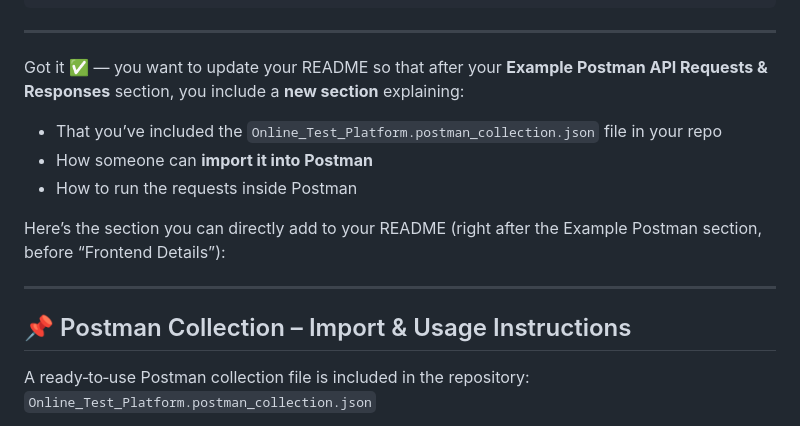
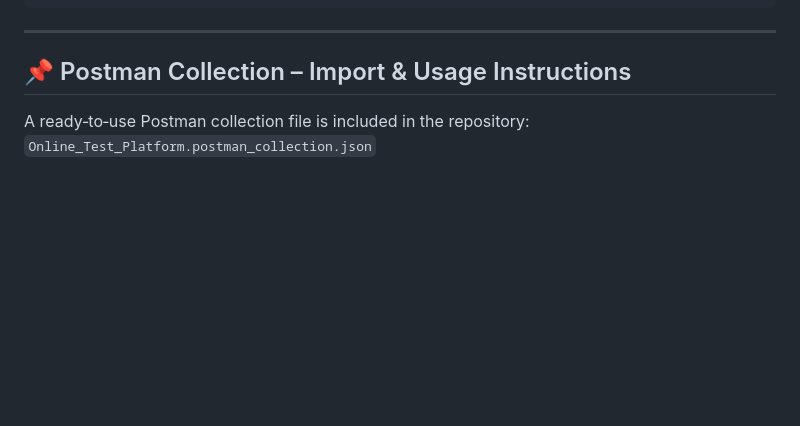
Before and after one commit to MALLIKHARJUNCHILUKURI-02/Online-Test-Platform-React-App-, a Markdown page: README.md, the part around one of its changes. Drawn GitHub-style; blank space fills up the shorter version.

Commit message:
added Postman Collection import & usage instructions and update

```diff
--- a/README.md
+++ b/README.md
@@ -319,17 +319,6 @@ Submits the user's answers to the exam questions for grading. Requires an `Autho
 
 ***
 
-
-Got it ✅ — you want to update your README so that after your **Example Postman API Requests & Responses** section, you include a **new section** explaining:
-
-- That you’ve included the `Online_Test_Platform.postman_collection.json` file in your repo
-- How someone can **import it into Postman**
-- How to run the requests inside Postman
-
-Here’s the section you can directly add to your README (right after the Example Postman section, before “Frontend Details”):
-
-***
-
 ## 📌 Postman Collection – Import & Usage Instructions
 
 A ready‑to‑use Postman collection file is included in the repository:
```
Also changed, not shown: other parts of README.md (+1 -1 lines).
